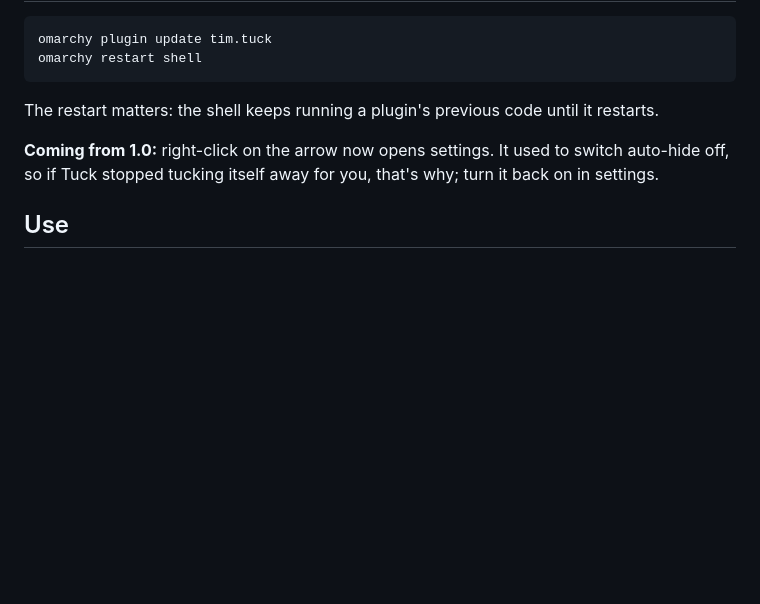
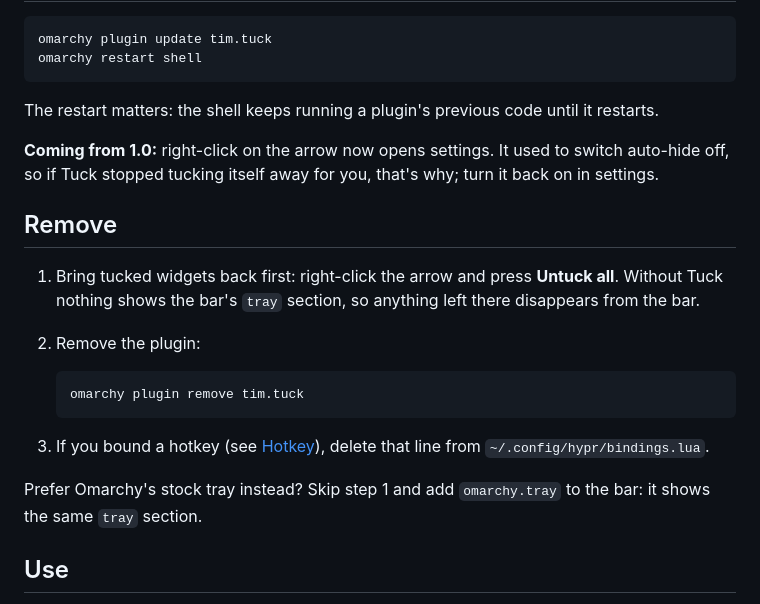
Before and after one commit to twodxme/omarchy-tuck, a Markdown page: README.md, the part around the change. GitHub-like rendering; blank space fills up the shorter version.

Commit message:
README: removal steps; add marketplace preview
Co-Authored-By: Claude Opus 5.5 <noreply@anthropic.com>

````diff
--- a/README.md
+++ b/README.md
@@ -42,6 +42,19 @@ omarchy restart shell
 The restart matters: the shell keeps running a plugin's previous code until it restarts.
 
 **Coming from 1.0:** right-click on the arrow now opens settings. It used to switch auto-hide off, so if Tuck stopped tucking itself away for you, that's why; turn it back on in settings.
+
+## Remove
+
+1. Bring tucked widgets back first: right-click the arrow and press **Untuck all**. Without Tuck nothing shows the bar's `tray` section, so anything left there disappears from the bar.
+2. Remove the plugin:
+
+   ```bash
+   omarchy plugin remove tim.tuck
+   ```
+
+3. If you bound a hotkey (see [Hotkey](#hotkey)), delete that line from `~/.config/hypr/bindings.lua`.
+
+Prefer Omarchy's stock tray instead? Skip step 1 and add `omarchy.tray` to the bar: it shows the same `tray` section.
 
 ## Use
 
````
Also changed, not shown: preview.png (added).
